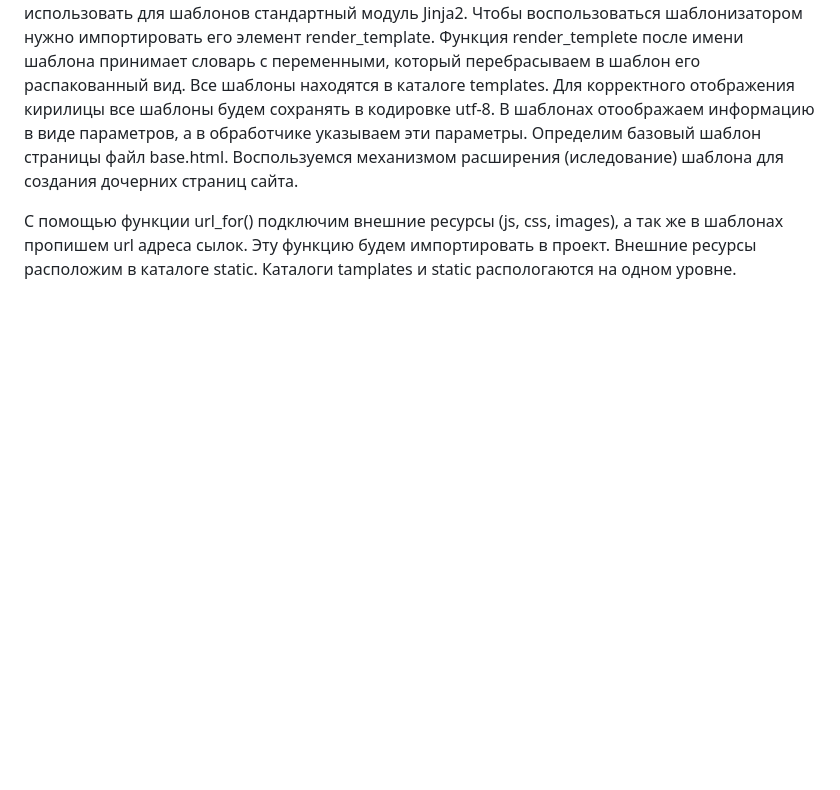
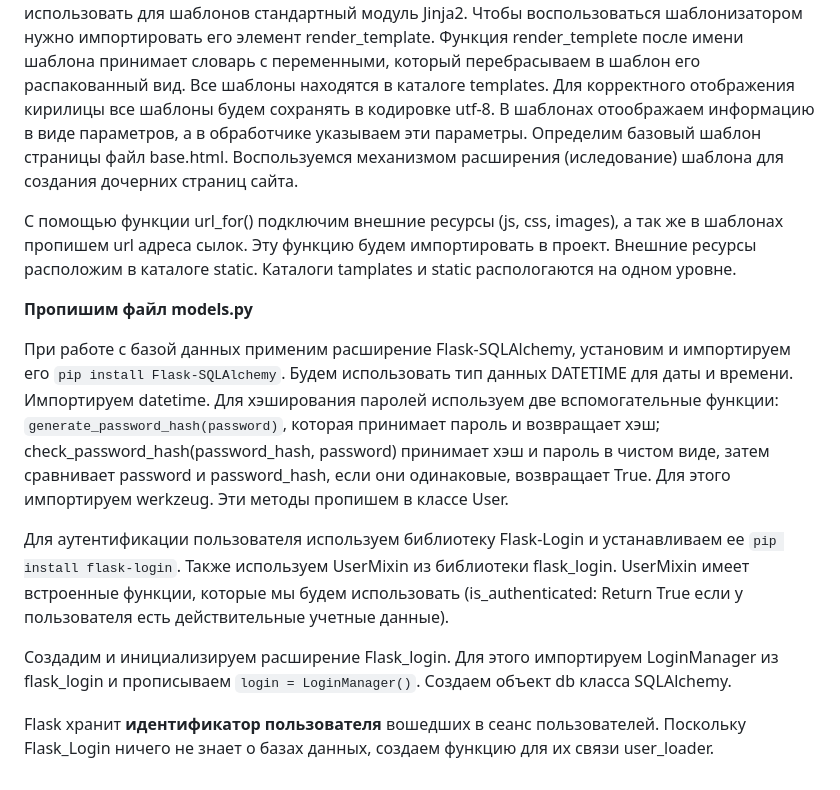
Before and after one commit to seroglazkinpavel/flask-construction, a Markdown page: README.md, the part around the change. GitHub-like rendering; blank space fills up the shorter version.

````diff
--- a/README.md
+++ b/README.md
@@ -53,4 +53,15 @@ __Пропишим файл app.py__
 
 Все html - файлы хранятся в виде отдельных файлов и загружаются по мере небходимости. Будем использовать для шаблонов стандартный модуль Jinja2. Чтобы воспользоваться шаблонизатором нужно импортировать его элемент render_template. Функция render_templete после имени шаблона принимает словарь с переменными, который перебрасываем в шаблон его распакованный вид. Все шаблоны находятся в каталоге templates. Для корректного отображения кирилицы все шаблоны будем сохранять в кодировке utf-8. В шаблонах отоображаем информацию в виде параметров, а в обработчике указываем эти параметры. Определим базовый шаблон страницы файл base.html. Воспользуемся механизмом расширения (иследование) шаблона для создания дочерних страниц сайта.
 
+
 С помощью функции url_for() подключим внешние ресурсы (js, css, images), а так же в шаблонах пропишем url адреса сылок. Эту функцию будем импортировать в проект. Внешние ресурсы расположим в каталоге static. Каталоги tamplates и static распологаются на одном уровне.
+
+__Пропишим файл models.py__
+
+При работе с базой данных применим расширение Flask-SQLAlchemy, установим и импортируем его ```pip install Flask-SQLAlchemy```. Будем использовать тип данных DATETIME для даты и времени. Импортируем datetime. Для хэширования паролей используем две вспомогательные функции: ```generate_password_hash(password)```, которая принимает пароль и возвращает хэш; check_password_hash(password_hash, password) принимает хэш и пароль в чистом виде, затем сравнивает password и password_hash, если они одинаковые, возвращает True. Для этого импортируем werkzeug. Эти методы пропишем в классе User.
+
+Для аутентификации пользователя используем библиотеку Flask-Login и устанавливаем ее ```pip install flask-login```. Также используем UserMixin из библиотеки flask_login. UserMixin имеет встроенные функции, которые мы будем использовать (is_authenticated: Return True если у пользователя есть действительные учетные данные).
+
+Создадим и инициализируем расширение Flask_login. Для этого импортируем LoginManager из flask_login и прописываем ```login = LoginManager()```. Создаем объект db класса SQLAlchemy.
+
+Flask хранит __идентификатор пользователя__ вошедших в сеанс пользователей. Поскольку Flask_Login ничего не знает о базах данных, создаем функцию для их связи user_loader.
````
